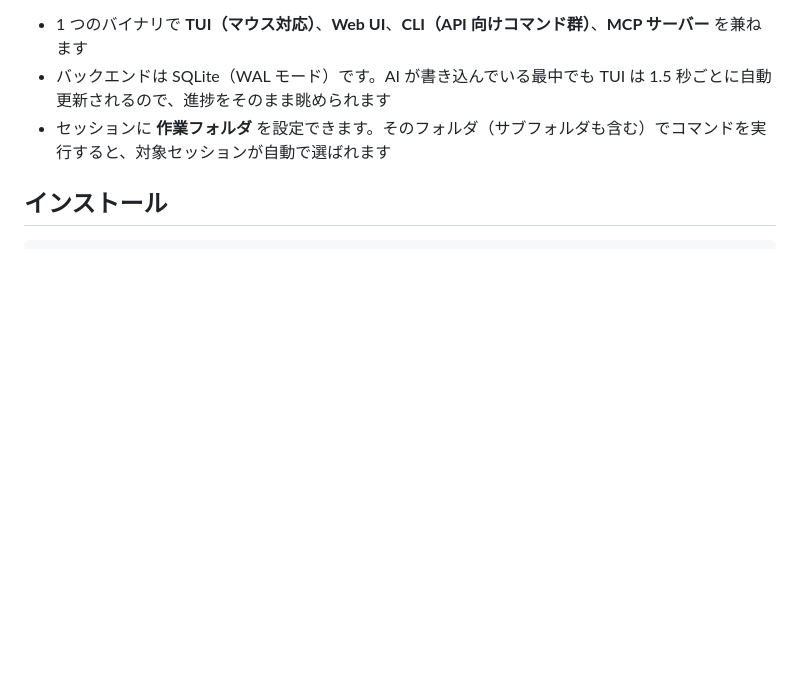
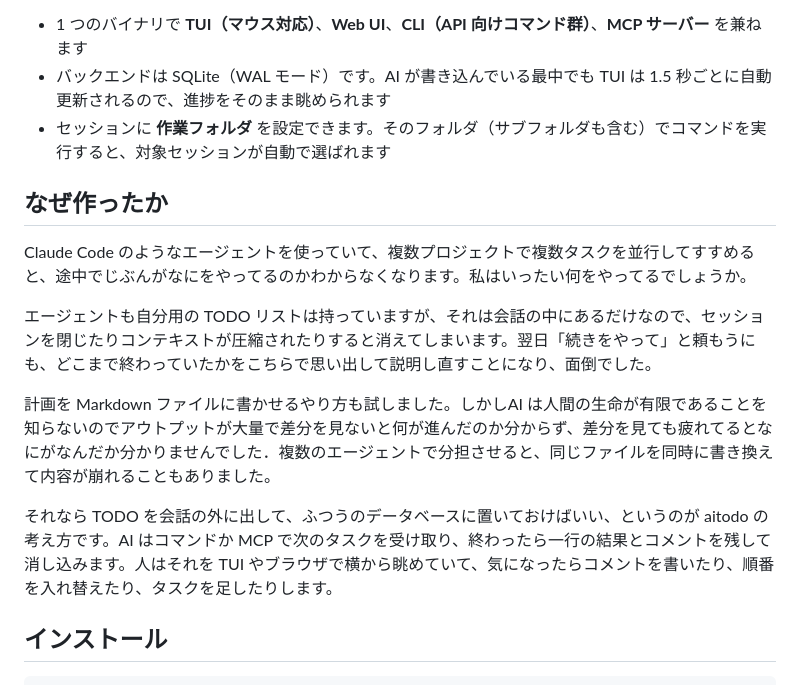
Before and after one commit to kminiatures/aitodo, a Markdown page: README.md, the part around the change. Drawn GitHub-style; blank space fills up the shorter version.

Commit message:
README: なぜ作ったかを追記
Co-Authored-By: Claude Opus 5.5 <noreply@anthropic.com>
Claude-Session: https://claude.ai/code/session_01SES7du9ibA3ZAPtxN2jLjg

```diff
--- a/README.md
+++ b/README.md
@@ -6,6 +6,16 @@ aitodo は AI エージェント向けの TODO ツールです。**セッショ
 - 1 つのバイナリで **TUI（マウス対応）**、**Web UI**、**CLI（API 向けコマンド群）**、**MCP サーバー** を兼ねます
 - バックエンドは SQLite（WAL モード）です。AI が書き込んでいる最中でも TUI は 1.5 秒ごとに自動更新されるので、進捗をそのまま眺められます
 - セッションに **作業フォルダ** を設定できます。そのフォルダ（サブフォルダも含む）でコマンドを実行すると、対象セッションが自動で選ばれます
+
+## なぜ作ったか
+
+Claude Code のようなエージェントを使っていて、複数プロジェクトで複数タスクを並行してすすめると、途中でじぶんがなにをやってるのかわからなくなります。私はいったい何をやってるでしょうか。
+
+エージェントも自分用の TODO リストは持っていますが、それは会話の中にあるだけなので、セッションを閉じたりコンテキストが圧縮されたりすると消えてしまいます。翌日「続きをやって」と頼もうにも、どこまで終わっていたかをこちらで思い出して説明し直すことになり、面倒でした。
+
+計画を Markdown ファイルに書かせるやり方も試しました。しかしAI は人間の生命が有限であることを知らないのでアウトプットが大量で差分を見ないと何が進んだのか分からず、差分を見ても疲れてるとなにがなんだか分かりませんでした．複数のエージェントで分担させると、同じファイルを同時に書き換えて内容が崩れることもありました。
+
+それなら TODO を会話の外に出して、ふつうのデータベースに置いておけばいい、というのが aitodo の考え方です。AI はコマンドか MCP で次のタスクを受け取り、終わったら一行の結果とコメントを残して消し込みます。人はそれを TUI やブラウザで横から眺めていて、気になったらコメントを書いたり、順番を入れ替えたり、タスクを足したりします。
 
 ## インストール
 
```
